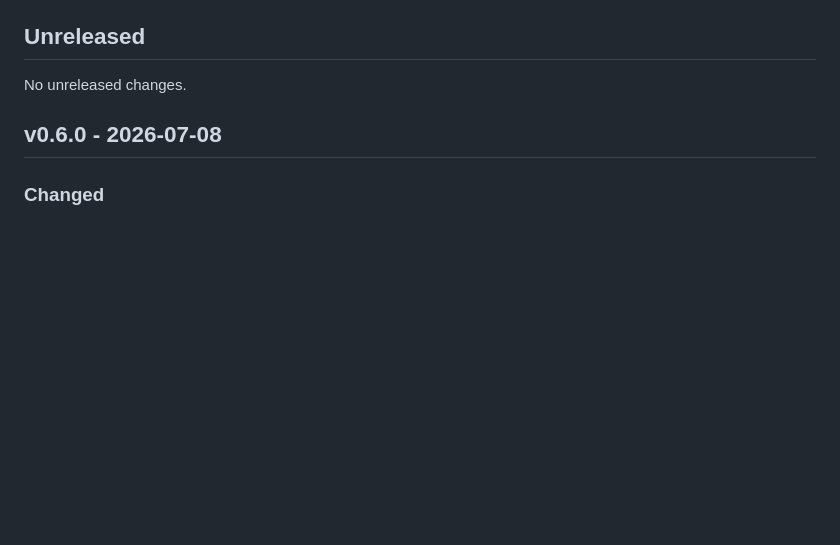
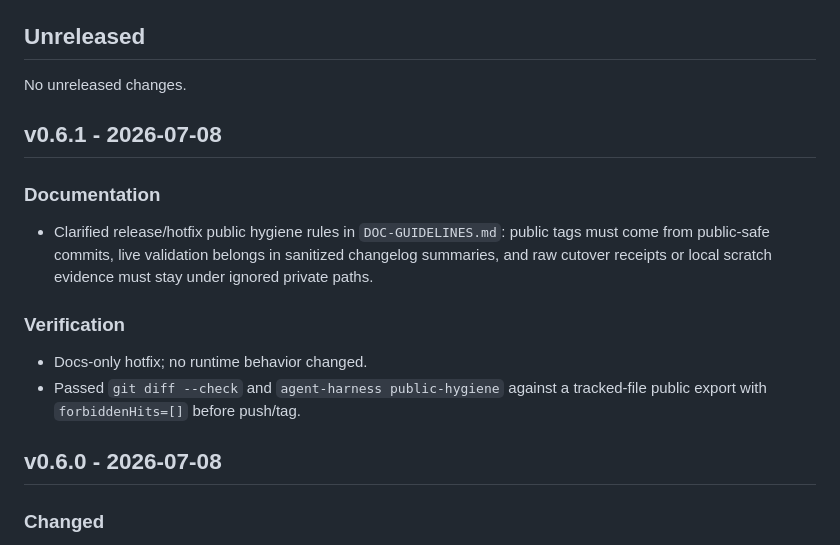
Before and after one commit to phenomenoner/agent-harness-core, a Markdown page: CHANGELOG.md, the part around the change. GitHub-like rendering; blank space fills up the shorter version.

```diff
--- a/CHANGELOG.md
+++ b/CHANGELOG.md
@@ -3,6 +3,21 @@
 ## Unreleased
 
 No unreleased changes.
+
+## v0.6.1 - 2026-07-08
+
+### Documentation
+
+- Clarified release/hotfix public hygiene rules in `DOC-GUIDELINES.md`: public
+  tags must come from public-safe commits, live validation belongs in sanitized
+  changelog summaries, and raw cutover receipts or local scratch evidence must
+  stay under ignored private paths.
+
+### Verification
+
+- Docs-only hotfix; no runtime behavior changed.
+- Passed `git diff --check` and `agent-harness public-hygiene` against a
+  tracked-file public export with `forbiddenHits=[]` before push/tag.
 
 ## v0.6.0 - 2026-07-08
 
```
Also changed, not shown: DOC-GUIDELINES.md (+2 -0 lines).
